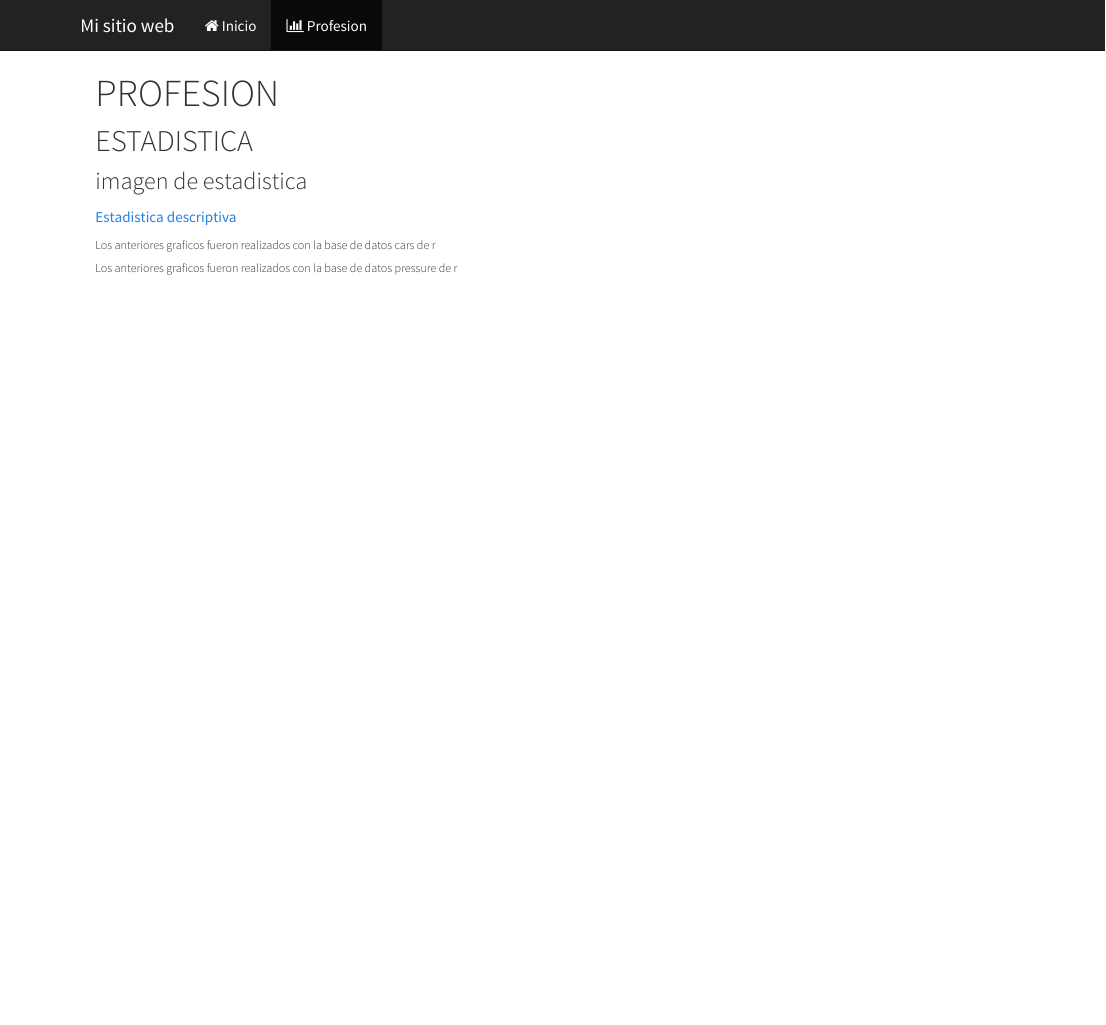
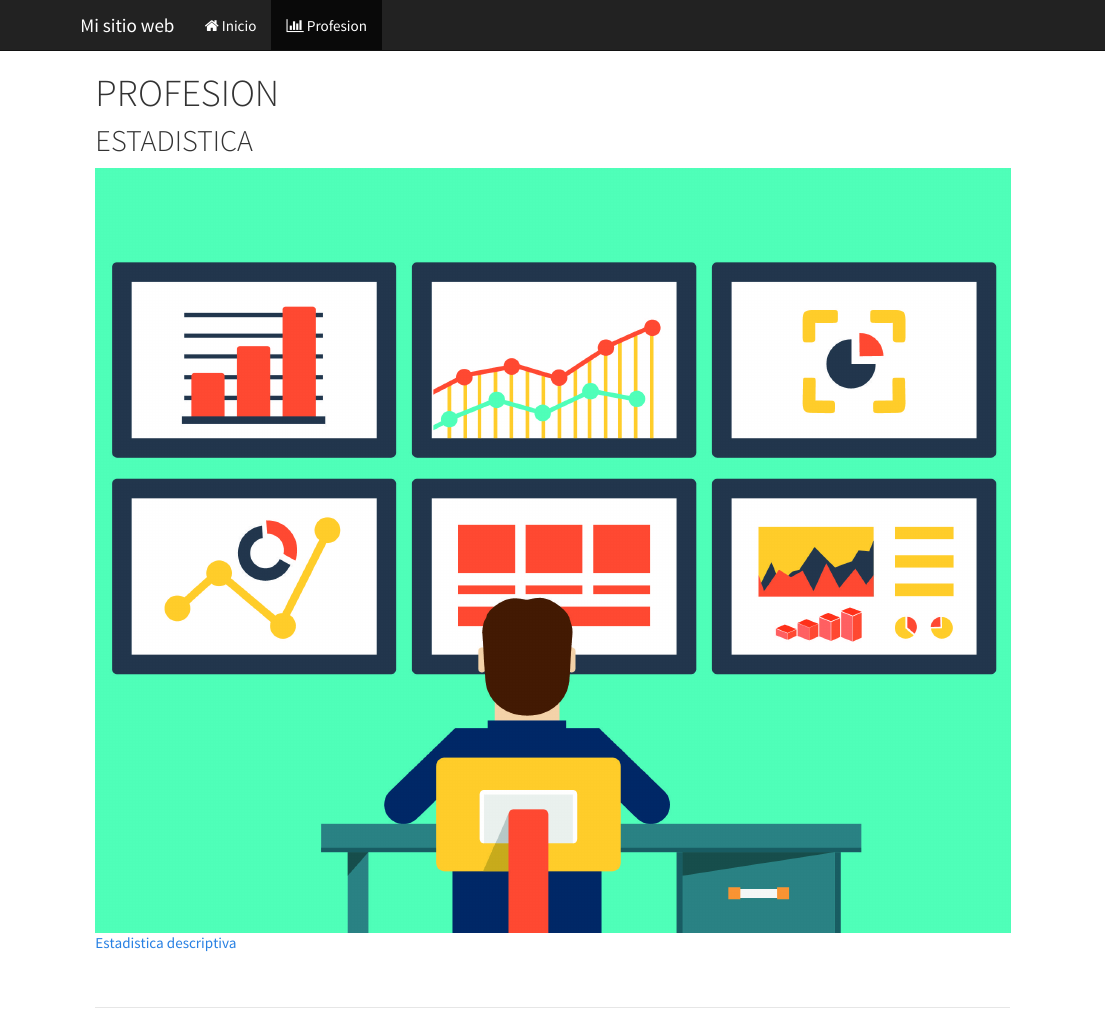
Before and after one commit to jfmirag/jfmirag.github.io, an R Markdown document (about.Rmd): the page in a window 1100 px wide, from its top. The pictures show the output file about.html that the author committed with the source, opened offline; library style sheets and scripts come from the installed R packages.

Commit message:
se agrega imagen y se hacen cambios generales

````diff
--- a/about.Rmd
+++ b/about.Rmd
@@ -9,7 +9,7 @@ knitr::opts_chunk$set(echo = FALSE)
 
 ## ESTADISTICA
 
-### imagen de estadistica
+![](estadistica.jpg)
 
 [Estadistica descriptiva](descriptiva.html)
 
@@ -18,15 +18,8 @@ knitr::opts_chunk$set(echo = FALSE)
 ```
 
 
-###### Los anteriores graficos fueron realizados con la base de datos cars de r
-
-
-
 
 ```{r pressure, results='asis', echo=FALSE,warning=FALSE,message=FALSE}
 
 
 ```
-
-
-###### Los anteriores graficos fueron realizados con la base de datos pressure de r
````
Also changed, not shown: descriptiva.Rmd (+1 -7 lines), about.html, descriptiva.html, estadistica.jpg (added).
